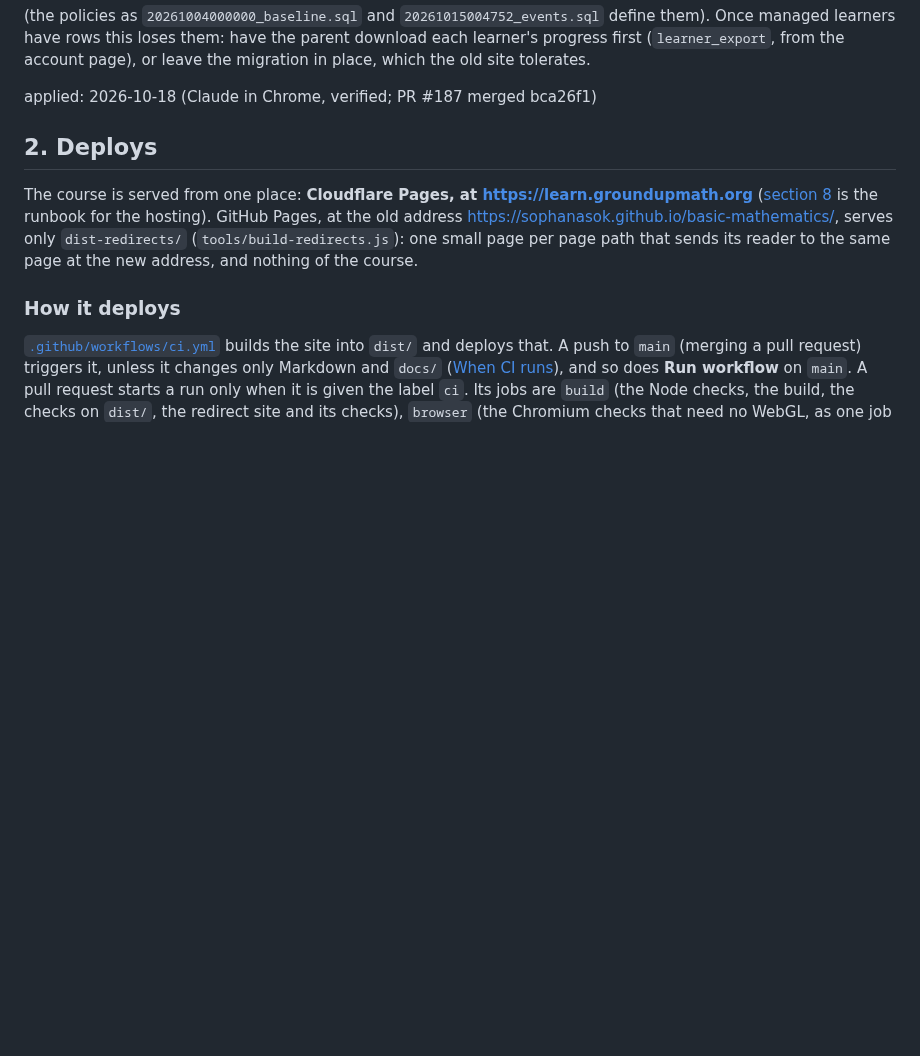
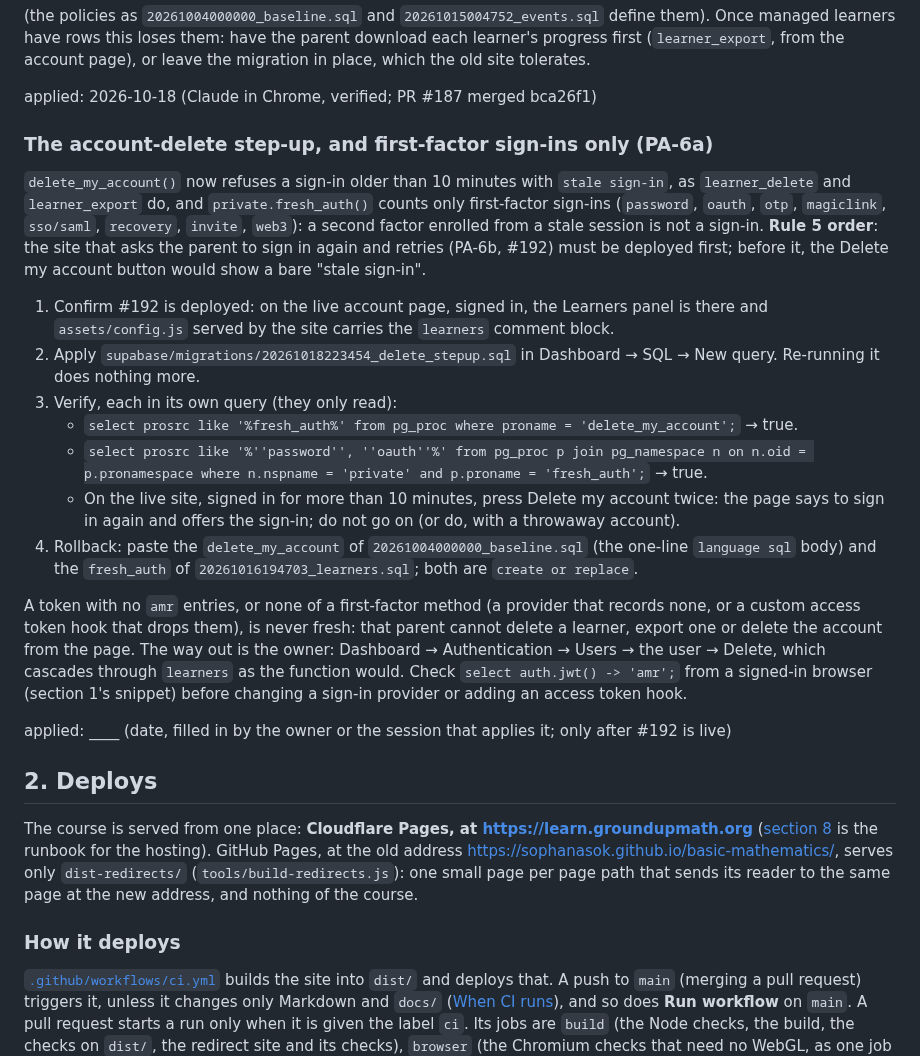
Before and after one commit to SophanaSok/basic-mathematics, a Markdown page: OPERATIONS.md, the part around the change. GitHub-like rendering; blank space fills up the shorter version.

Commit message:
docs: PA-6a the apply step, its verification, the rollback and the no-amr fallback in OPERATIONS; README and 0010 say delete_my_account asks for the step-up
Co-Authored-By: Claude Fable 5.1 <noreply@anthropic.com>

```diff
--- a/OPERATIONS.md
+++ b/OPERATIONS.md
@@ -423,6 +423,37 @@ parent download each learner's progress first (`learner_export`, from the accoun
 leave the migration in place, which the old site tolerates.
 
 applied: 2026-10-18 (Claude in Chrome, verified; PR #187 merged bca26f1)
+
+### The account-delete step-up, and first-factor sign-ins only (PA-6a)
+
+`delete_my_account()` now refuses a sign-in older than 10 minutes with `stale sign-in`, as
+`learner_delete` and `learner_export` do, and `private.fresh_auth()` counts only first-factor
+sign-ins (`password`, `oauth`, `otp`, `magiclink`, `sso/saml`, `recovery`, `invite`, `web3`): a
+second factor enrolled from a stale session is not a sign-in. **Rule 5 order**: the site that
+asks the parent to sign in again and retries (PA-6b, #192) must be deployed first; before it,
+the Delete my account button would show a bare "stale sign-in".
+
+1. Confirm #192 is deployed: on the live account page, signed in, the Learners panel is there
+   and `assets/config.js` served by the site carries the `learners` comment block.
+2. Apply `supabase/migrations/20261018223454_delete_stepup.sql` in Dashboard → SQL → New query.
+   Re-running it does nothing more.
+3. Verify, each in its own query (they only read):
+   - `select prosrc like '%fresh_auth%' from pg_proc where proname = 'delete_my_account';` → true.
+   - `select prosrc like '%''password'', ''oauth''%' from pg_proc p join pg_namespace n on n.oid = p.pronamespace where n.nspname = 'private' and p.proname = 'fresh_auth';` → true.
+   - On the live site, signed in for more than 10 minutes, press Delete my account twice: the page
+     says to sign in again and offers the sign-in; do not go on (or do, with a throwaway account).
+4. Rollback: paste the `delete_my_account` of `20261004000000_baseline.sql` (the one-line
+   `language sql` body) and the `fresh_auth` of `20261016194703_learners.sql`; both are
+   `create or replace`.
+
+A token with no `amr` entries, or none of a first-factor method (a provider that records none,
+or a custom access token hook that drops them), is never fresh: that parent cannot delete a
+learner, export one or delete the account from the page. The way out is the owner: Dashboard →
+Authentication → Users → the user → Delete, which cascades through `learners` as the function
+would. Check `select auth.jwt() -> 'amr';` from a signed-in browser (section 1's snippet) before
+changing a sign-in provider or adding an access token hook.
+
+applied: ____ (date, filled in by the owner or the session that applies it; only after #192 is live)
 
 ## 2. Deploys
 
```
Also changed, not shown: docs/decisions/0010-parent-managed-accounts.md (+2 -1 lines), supabase/README.md (+2 -1 lines).
